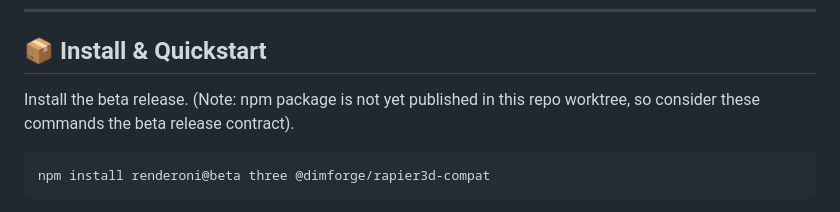
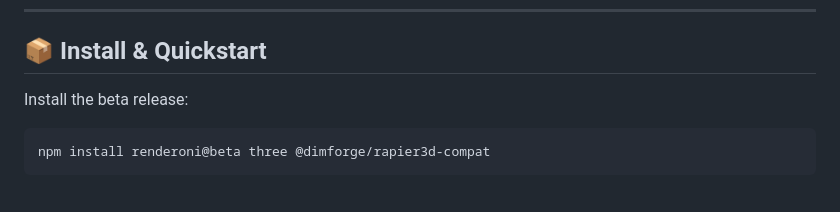
Before and after one commit to elemarin/renderoni, a Markdown page: README.md, the part around the change. Rendered like a GitHub page.

Commit message:
docs(readme): remove stale unpublished-package note
npm package was published this session; the install section no longer
needs the caveat about not being published yet.

Co-authored-by: Copilot <223556219+Copilot@users.noreply.github.com>

````diff
--- a/README.md
+++ b/README.md
@@ -15,7 +15,7 @@ Renderoni is an open-source 3D web game engine. It wires Three.js and Rapier int
 
 ## 📦 Install & Quickstart
 
-Install the beta release. (Note: npm package is not yet published in this repo worktree, so consider these commands the beta release contract).
+Install the beta release:
 
 ```bash
 npm install renderoni@beta three @dimforge/rapier3d-compat
````
